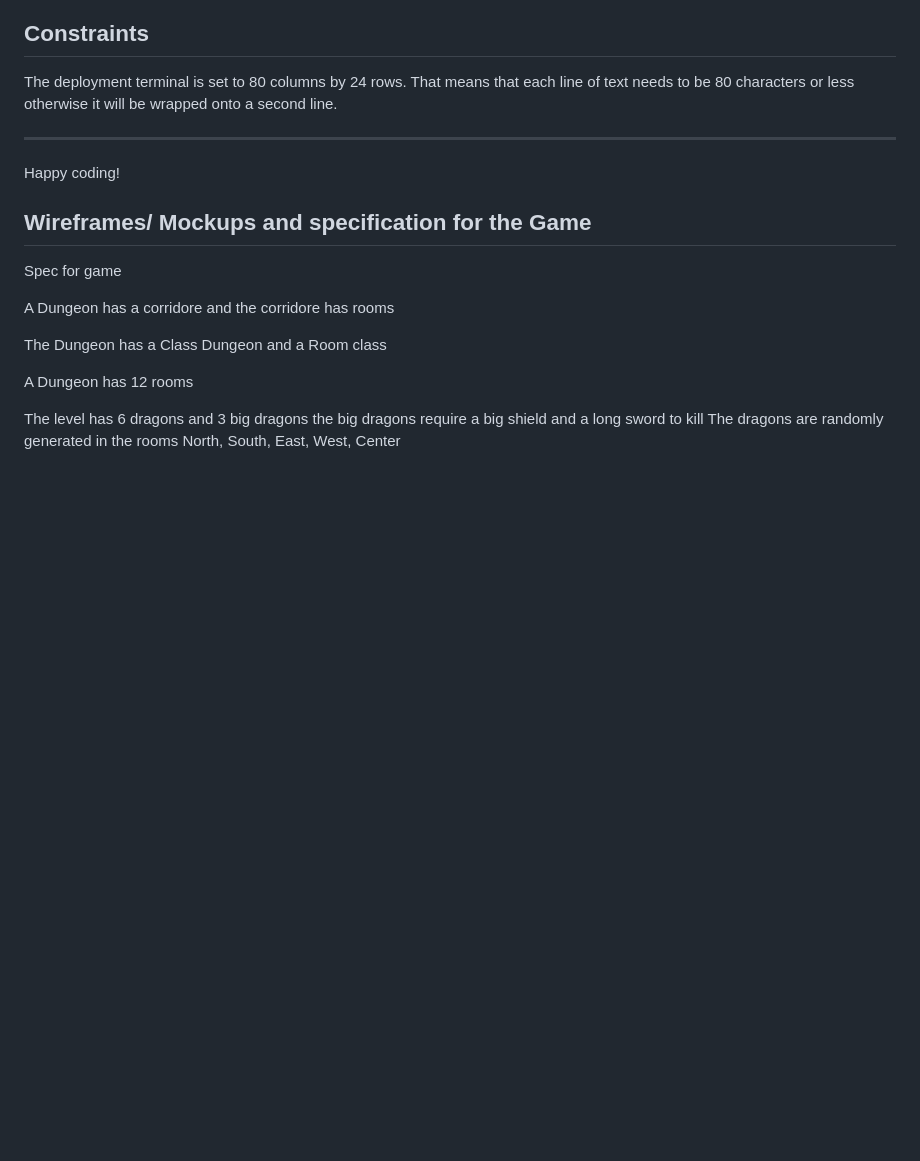
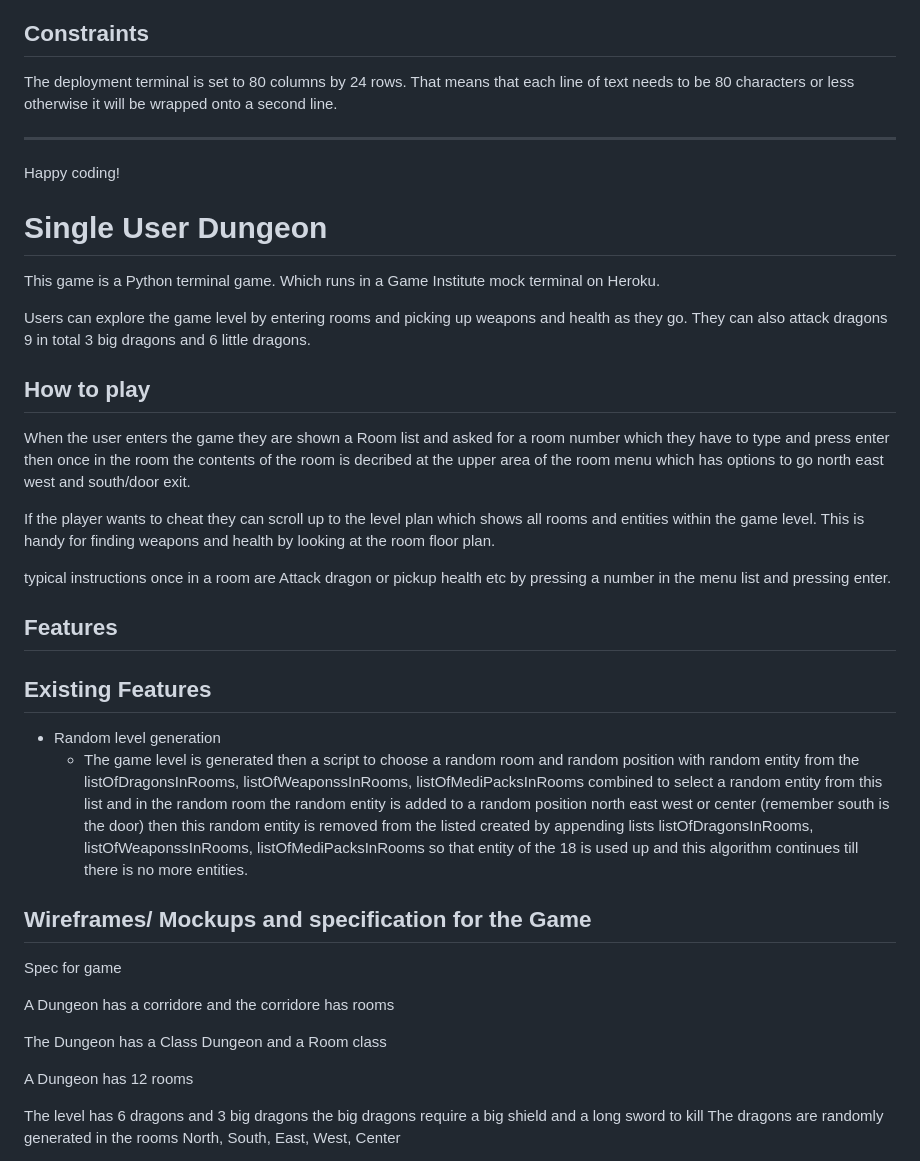
Before and after one commit to michaelcloran/my-dungeon, a Markdown page: README.md, the part around the change. GitHub-like rendering; blank space fills up the shorter version.

Commit message:
Docs add how to play

```diff
--- a/README.md
+++ b/README.md
@@ -30,6 +30,34 @@ The deployment terminal is set to 80 columns by 24 rows. That means that each li
 ---
 
 Happy coding!
+
+# Single User Dungeon
+
+This game is a Python terminal game. Which runs in a Game Institute mock terminal on Heroku.
+
+Users can explore the game level by entering rooms and picking up weapons and health as they go.
+They can also attack dragons 9 in total 3 big dragons and 6 little dragons.
+
+## How to play
+
+When the user enters the game they are shown a Room list and asked for a room number which they
+have to type and press enter then once in the room the contents of the room is decribed
+at the upper area of the room menu which has options to go north east west and south/door exit.
+
+If the player wants to cheat they can scroll up to the level plan which shows all rooms and entities
+within the game level. This is handy for finding weapons and health by looking at the room floor plan.
+
+typical instructions once in a room are Attack dragon or pickup health etc by pressing a number
+in the menu list and pressing enter.
+
+## Features
+
+## Existing Features
+
+* Random level generation
+    * The game level is generated then a script to choose a random room and random position with random entity from the listOfDragonsInRooms, listOfWeaponssInRooms, listOfMediPacksInRooms combined to select a random entity from this list and in the random room the random entity is added to a random position north east west or center (remember south is the door) then this random entity is removed from the listed created by appending lists listOfDragonsInRooms, listOfWeaponssInRooms, listOfMediPacksInRooms so
+    that entity of the 18 is used up and this algorithm continues till there is no more entities.
+
 
 ## Wireframes/ Mockups and specification for the Game
 
```
